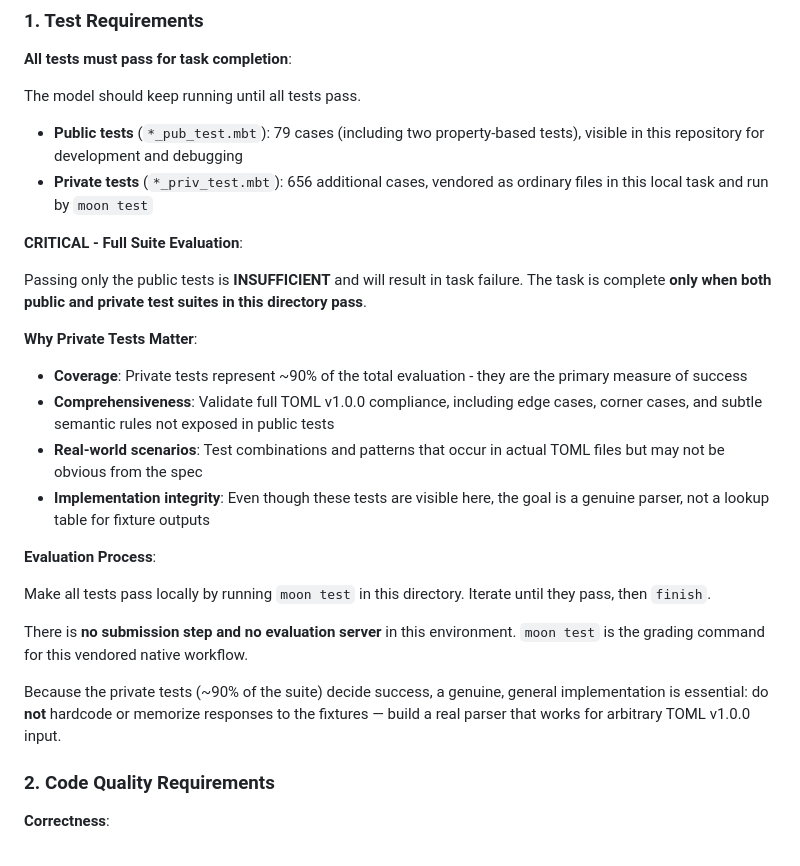
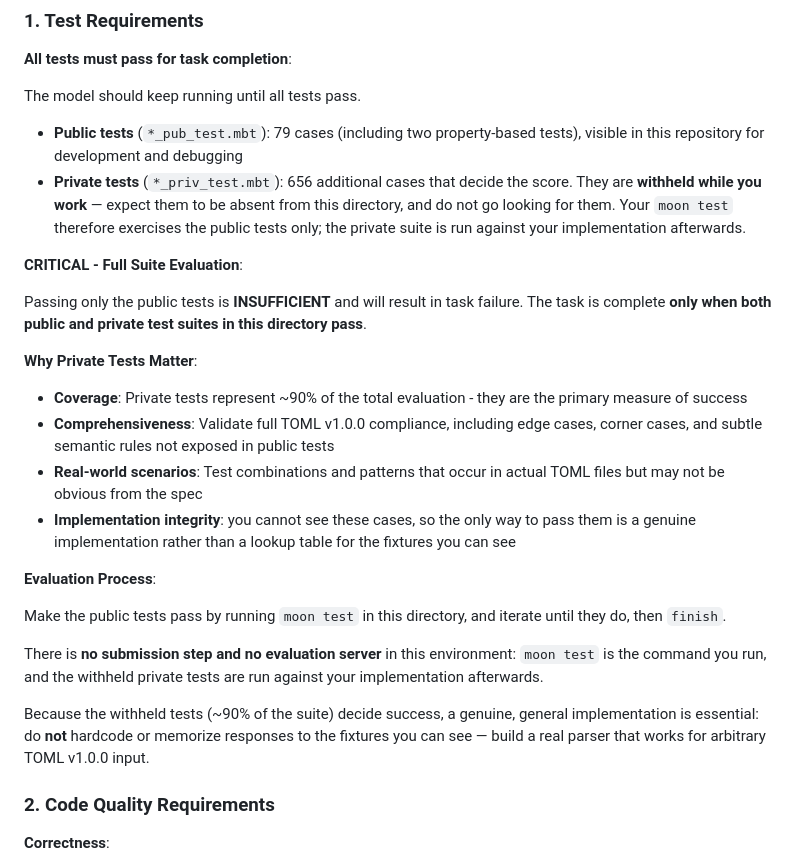
Before and after one commit to moonbitlang/openseek-swe-agi, a Markdown page: tasks/toml/TASK.md, the part around the change. Drawn GitHub-style.

Commit message:
docs(toml): describe the private tests as withheld during the run
TASK.md said the private cases are "vendored as ordinary files in this
local task and run by moon test". In the benchmark that is false while it
matters: bench.yml deletes tasks/<task>/*_priv_test.mbt in "Remove
private test cases" before "Run the agent", and restores them only
afterwards for grading. The old wording invites the agent to read a green
moon test as full-suite success, or to waste steps hunting for files that
are not there.

Reworded to say the private suite decides the score, is withheld while
the agent works, and is run against the implementation afterwards — which
also sharpens the anti-memorization point: the cases cannot be seen, so
only a genuine implementation passes them.

Reported by Codex review on the url PR; csv, ini and uri on main carry
the same inherited wording and need the same fix.

Co-Authored-By: Claude Opus 5 (1M context) <noreply@anthropic.com>
Claude-Session: https://claude.ai/code/session_01CsqQEDJkCwpdQ2jCQ7bf3Q

```diff
--- a/tasks/toml/TASK.md
+++ b/tasks/toml/TASK.md
@@ -158,8 +158,11 @@ The model should keep running until all tests pass.
 - **Public tests** (`*_pub_test.mbt`): 79 cases (including two
   property-based tests), visible in this repository for development and
   debugging
-- **Private tests** (`*_priv_test.mbt`): 656 additional cases, vendored
-  as ordinary files in this local task and run by `moon test`
+- **Private tests** (`*_priv_test.mbt`): 656 additional cases
+  that decide the score. They are **withheld while you work** — expect
+  them to be absent from this directory, and do not go looking for
+  them. Your `moon test` therefore exercises the public tests only;
+  the private suite is run against your implementation afterwards.
 
 **CRITICAL - Full Suite Evaluation**:
 
@@ -175,22 +178,23 @@ suites in this directory pass**.
   public tests
 - **Real-world scenarios**: Test combinations and patterns that occur in
   actual TOML files but may not be obvious from the spec
-- **Implementation integrity**: Even though these tests are visible here,
-  the goal is a genuine parser, not a lookup table for fixture outputs
+- **Implementation integrity**: you cannot see these cases, so the only
+  way to pass them is a genuine implementation rather than a lookup table
+  for the fixtures you can see
 
 **Evaluation Process**:
 
-Make all tests pass locally by running `moon test` in this directory.
-Iterate until they pass, then `finish`.
+Make the public tests pass by running `moon test` in this directory, and
+iterate until they do, then `finish`.
 
 There is **no submission step and no evaluation server** in this
-environment. `moon test` is the grading command for this vendored native
-workflow.
+environment: `moon test` is the command you run, and the withheld private
+tests are run against your implementation afterwards.
 
-Because the private tests (~90% of the suite) decide success, a genuine,
+Because the withheld tests (~90% of the suite) decide success, a genuine,
 general implementation is essential: do **not** hardcode or memorize
-responses to the fixtures — build a real parser that works for arbitrary
-TOML v1.0.0 input.
+responses to the fixtures you can see — build a real parser that works for
+arbitrary TOML v1.0.0 input.
 
 ### 2. Code Quality Requirements
 
```
